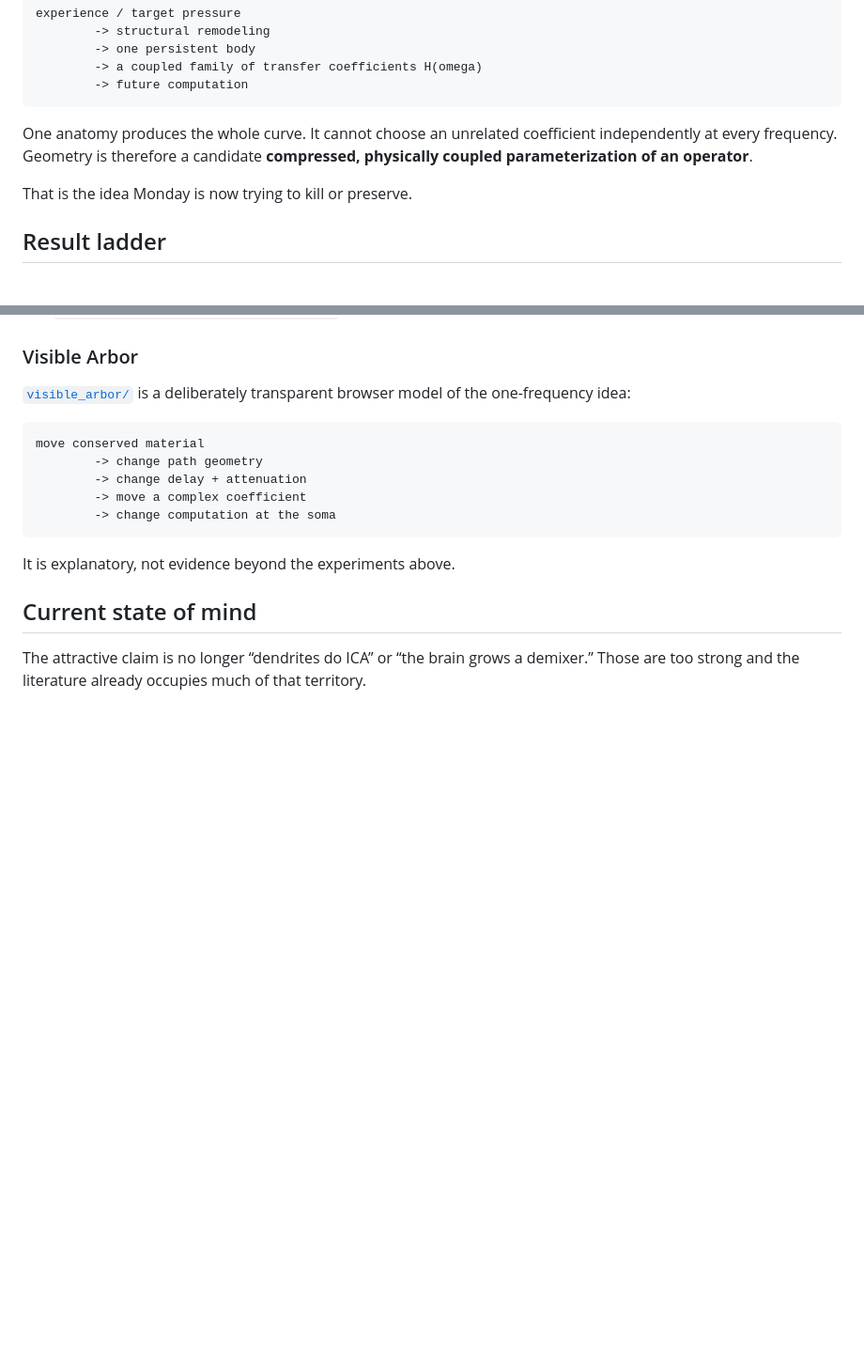
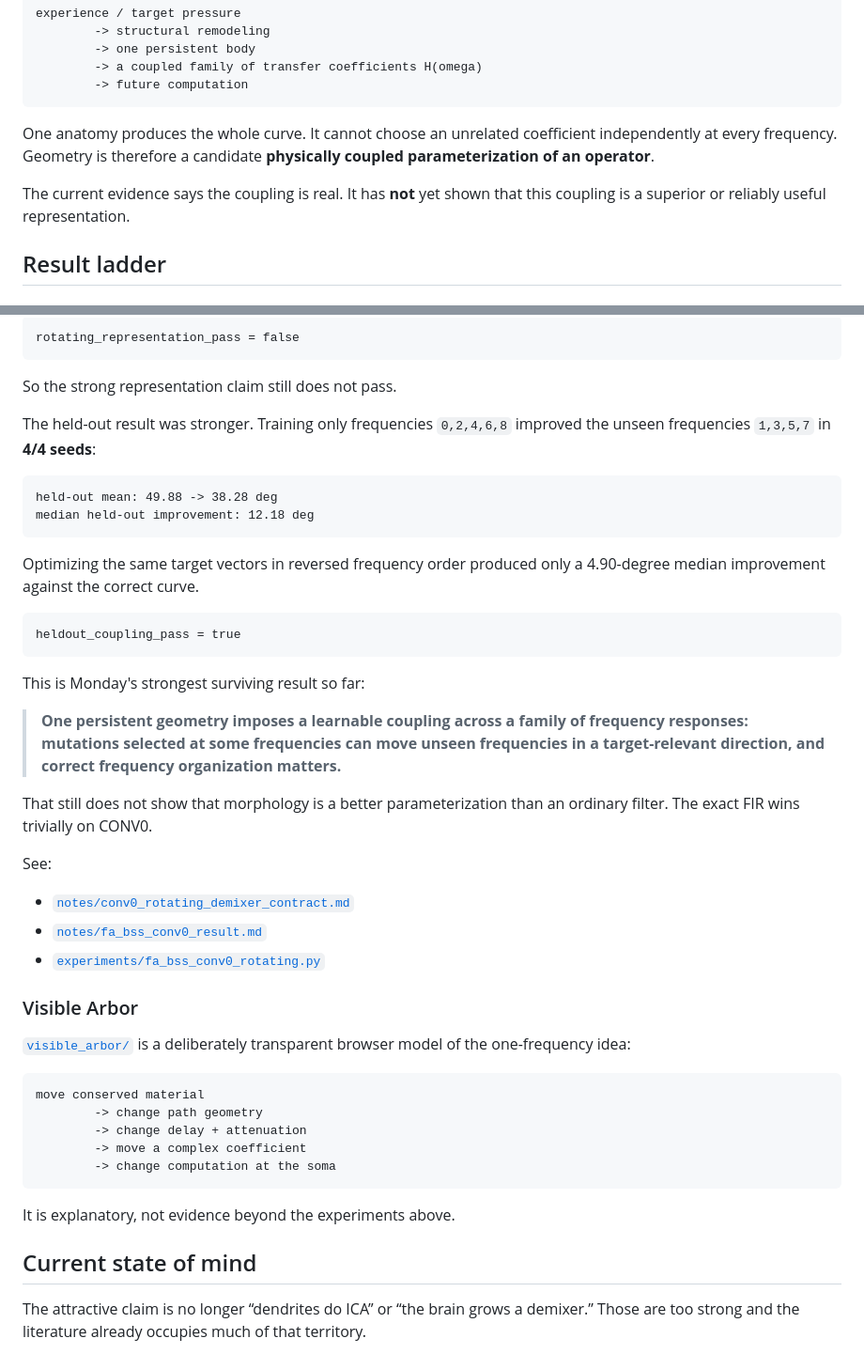
Before and after one commit to anttiluode/Monday, a Markdown page: README.md, 2 parts joined by grey strips. Shown at 94% size. Drawn GitHub-style; blank space fills up the shorter version.

````diff
--- a/README.md
+++ b/README.md
@@ -26,9 +26,9 @@ experience / target pressure
         -> future computation
 ```
 
-One anatomy produces the whole curve. It cannot choose an unrelated coefficient independently at every frequency. Geometry is therefore a candidate **compressed, physically coupled parameterization of an operator**.
+One anatomy produces the whole curve. It cannot choose an unrelated coefficient independently at every frequency. Geometry is therefore a candidate **physically coupled parameterization of an operator**.
 
-That is the idea Monday is now trying to kill or preserve.
+The current evidence says the coupling is real. It has **not** yet shown that this coupling is a superior or reliably useful representation.
 
 ## Result ladder
 
@@ -113,3 +147,33 @@ See:
+```text
+rotating_representation_pass = false
+```
+
+So the strong representation claim still does not pass.
+
+The held-out result was stronger. Training only frequencies `0,2,4,6,8` improved the unseen frequencies `1,3,5,7` in **4/4 seeds**:
+
+```text
+held-out mean: 49.88 -> 38.28 deg
+median held-out improvement: 12.18 deg
+```
+
+Optimizing the same target vectors in reversed frequency order produced only a 4.90-degree median improvement against the correct curve.
+
+```text
+heldout_coupling_pass = true
+```
+
+This is Monday's strongest surviving result so far:
+
+> **One persistent geometry imposes a learnable coupling across a family of frequency responses: mutations selected at some frequencies can move unseen frequencies in a target-relevant direction, and correct frequency organization matters.**
+
+That still does not show that morphology is a better parameterization than an ordinary filter. The exact FIR wins trivially on CONV0.
+
+See:
+
+- [`notes/conv0_rotating_demixer_contract.md`](notes/conv0_rotating_demixer_contract.md)
+- [`notes/fa_bss_conv0_result.md`](notes/fa_bss_conv0_result.md)
+- [`experiments/fa_bss_conv0_rotating.py`](experiments/fa_bss_conv0_rotating.py)
 
 ### Visible Arbor
 
````
Also changed, not shown: other parts of README.md (+77 -35 lines).
